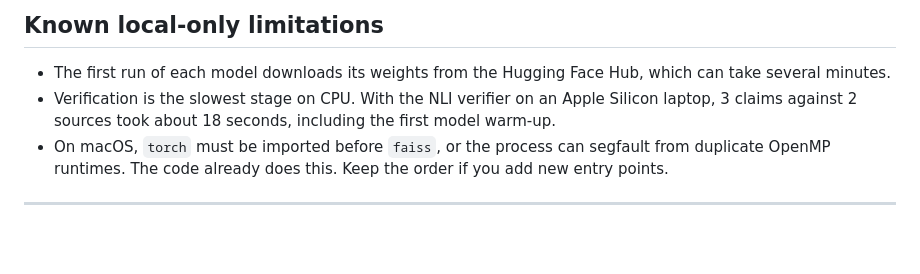
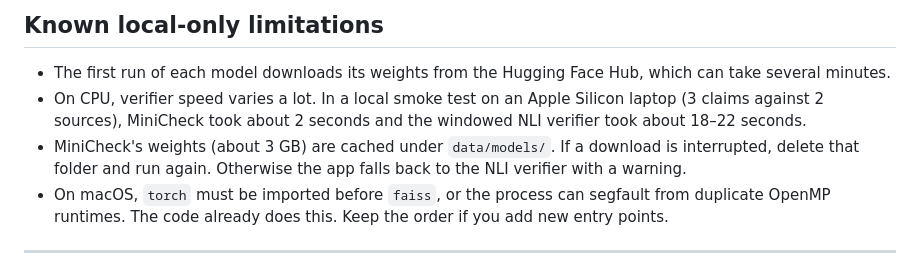
Before and after one commit to akshatgcodes/VeriRAG, a Markdown page: docs/SETUP.md, the part around the change. GitHub-like rendering; blank space fills up the shorter version.

Commit message:
📚 docs: add measured verifier latency and minicheck cache note
Co-Authored-By: Claude Opus 5.5 <noreply@anthropic.com>

```diff
--- a/docs/SETUP.md
+++ b/docs/SETUP.md
@@ -92,7 +92,8 @@ See [DEPLOY.md](DEPLOY.md).
 ## Known local-only limitations
 
 - The first run of each model downloads its weights from the Hugging Face Hub, which can take several minutes.
-- Verification is the slowest stage on CPU. With the NLI verifier on an Apple Silicon laptop, 3 claims against 2 sources took about 18 seconds, including the first model warm-up.
+- On CPU, verifier speed varies a lot. In a local smoke test on an Apple Silicon laptop (3 claims against 2 sources), MiniCheck took about 2 seconds and the windowed NLI verifier took about 18–22 seconds.
+- MiniCheck's weights (about 3 GB) are cached under `data/models/`. If a download is interrupted, delete that folder and run again. Otherwise the app falls back to the NLI verifier with a warning.
 - On macOS, `torch` must be imported before `faiss`, or the process can segfault from duplicate OpenMP runtimes. The code already does this. Keep the order if you add new entry points.
 
 ---
```
Also changed, not shown: docs/DECISIONS.md (+1 -1 lines).
